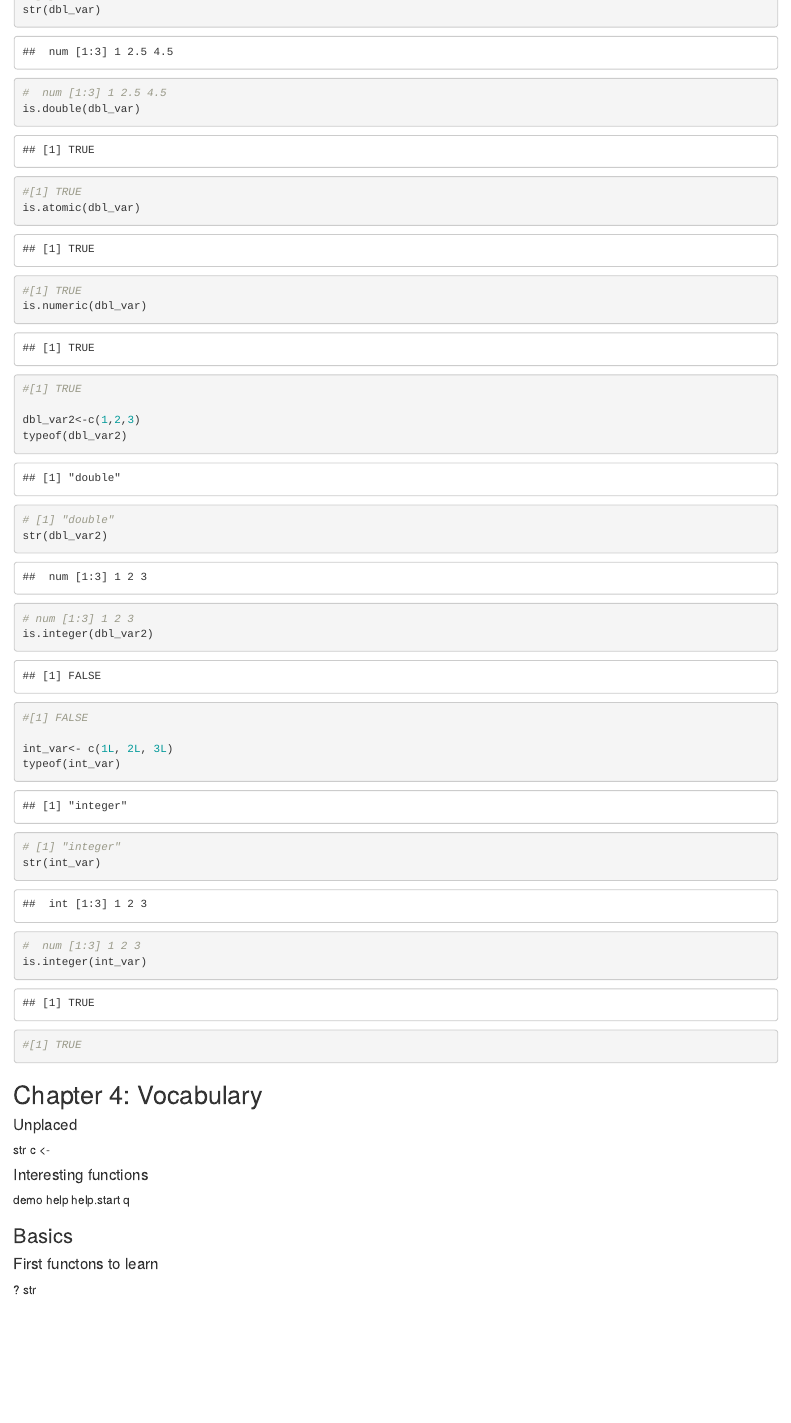
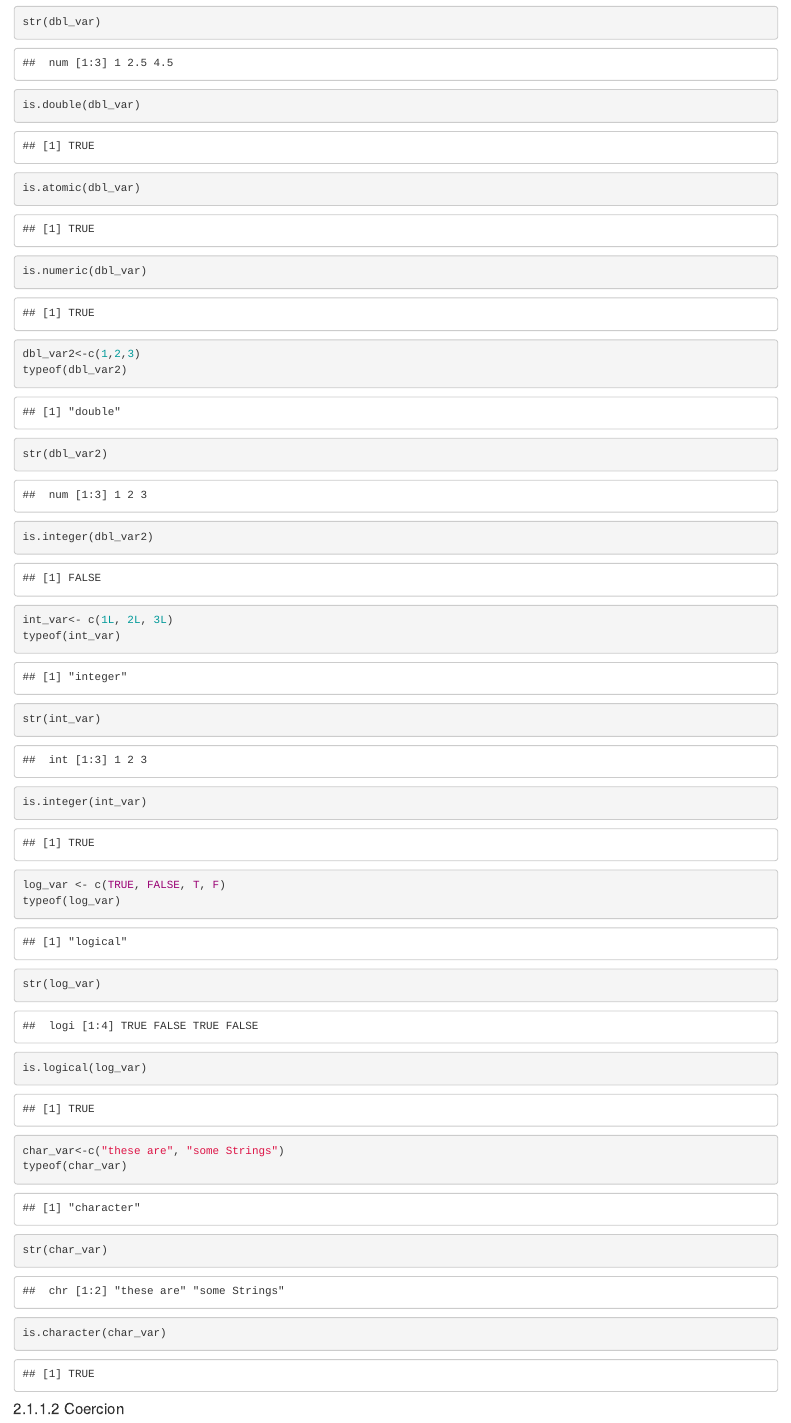
Before and after one commit to dbruce86/AdvancedR, an R Markdown document (Advanced R Notes.Rmd): the page in a window 1100 px wide, from 420 px down. Rendered offline with R 4.5, knitr and Pandoc, with nearby package versions.

Commit message:
Windows 8/13/2025.1

````diff
--- a/Advanced R Notes.Rmd
+++ b/Advanced R Notes.Rmd
@@ -2,6 +2,9 @@
 title: "Advanced R Notes"
 output: html_document
 date: "2025-08-13"
+editor_options:
+  markdown:
+    wrap: 72
 ---
 
 ```{r setup, include=FALSE}
@@ -23,50 +27,51 @@ typeof(dbl_var) #[1] "double"
 str(dbl_var)
-#  num [1:3] 1 2.5 4.5
 is.double(dbl_var)
-#[1] TRUE
 is.atomic(dbl_var)
-#[1] TRUE
 is.numeric(dbl_var)
-#[1] TRUE
 
 dbl_var2<-c(1,2,3)
 typeof(dbl_var2)
-# [1] "double"
 str(dbl_var2)
-# num [1:3] 1 2 3
 is.integer(dbl_var2)
-#[1] FALSE
 
 int_var<- c(1L, 2L, 3L)
 typeof(int_var)
-# [1] "integer"
 str(int_var)
-#  num [1:3] 1 2 3
 is.integer(int_var)
-#[1] TRUE
 
+log_var <- c(TRUE, FALSE, T, F)
+typeof(log_var)
+str(log_var)
+is.logical(log_var)
 
-
-
+char_var<-c("these are", "some Strings")
+typeof(char_var)
+str(char_var)
+is.character(char_var)
 ```
 
+#### 2.1.1.2 Coercion
 
 ## Chapter 4: Vocabulary
 
 #### Unplaced
-str
+
 c
-<-
+
+\<-
 
 #### Interesting functions
 
 demo
+
 help
-help.start
-q
+
+help.start q
 
 ### Basics
+
 #### First functons to learn
 
 ?
+
 str
````
Also changed, not shown: Advanced-R-Notes.html, Advanced R Notes.Rmd (7 more changed lines).
